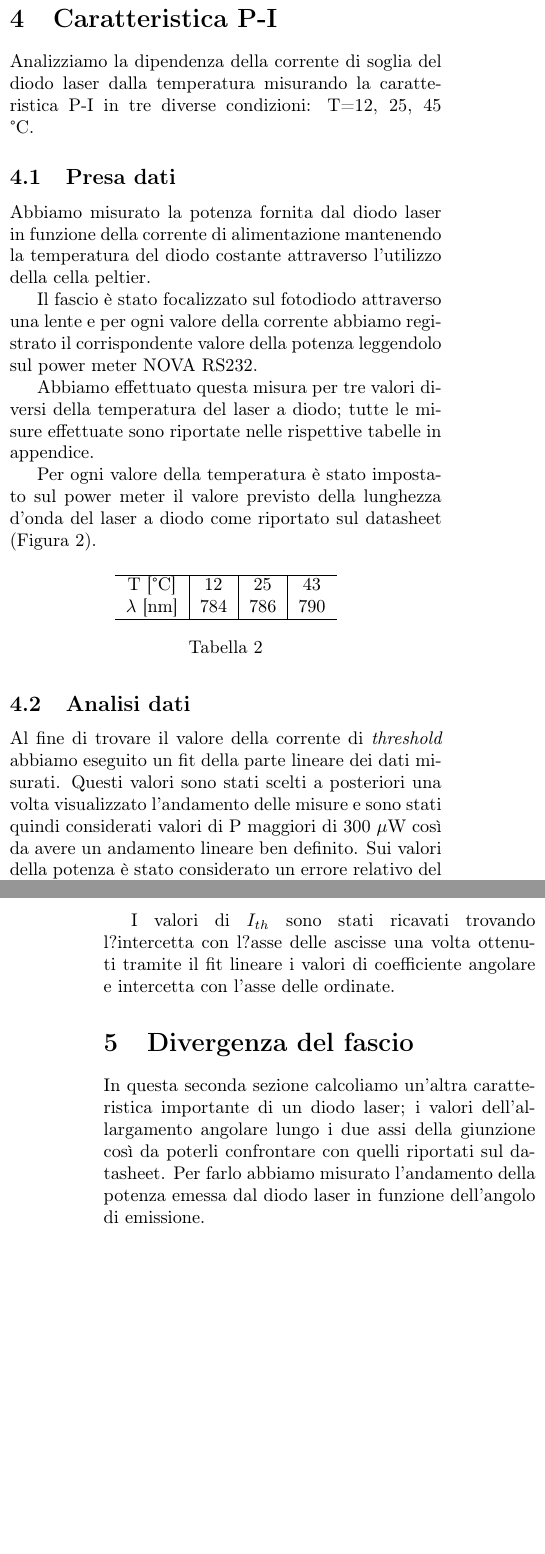
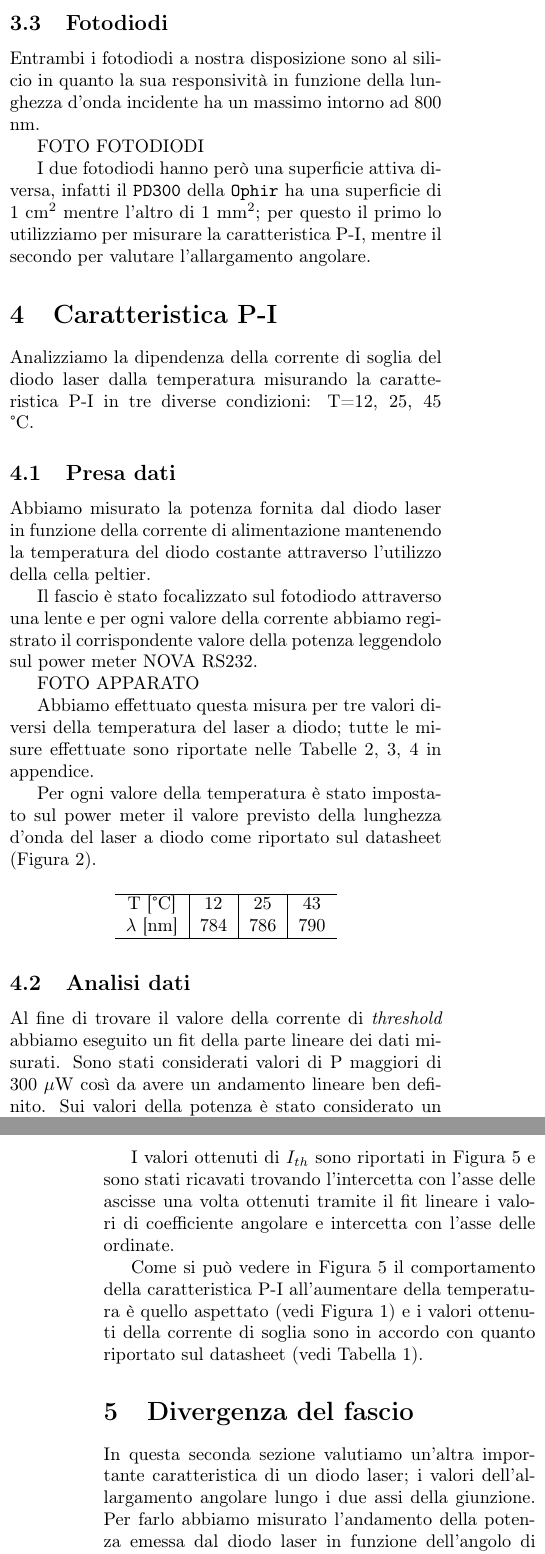
Before and after one commit to albord95/Relazioni-Lab, a LaTeX paper (Laser-a-diodo/Laser-diodo.tex): two parts of the columns of pages 2 and 3 of 5 before the commit and two parts of the columns of pages 2 and 3 of 6 after it, joined at a grey line, cut at the place of the change, the shorter picture padded with empty space. Compiled offline with pdfLaTeX; the source files are stored in an older character set and shown here as Unicode.

Commit message:
diodo laser

```diff
--- a/Laser-a-diodo/Laser-diodo.tex
+++ b/Laser-a-diodo/Laser-diodo.tex
@@ -111,6 +112,13 @@ Quello a nostra disposizione è un \texttt{USB4000} della \texttt{Ocean Optics}
 \label{fig:monocromatore}
 \end{figure}
 
+\subsection{Fotodiodi}
+Entrambi i fotodiodi a nostra disposizione sono al silicio in quanto la sua responsività in funzione della lunghezza d'onda incidente ha un massimo intorno ad 800 nm.
+
+FOTO FOTODIODI
+
+I due fotodiodi hanno però una superficie attiva diversa, infatti il \texttt{PD300} della \texttt{Ophir} ha una superficie di 1 cm$^2$ mentre l'altro di 1 mm$^2$; per questo il primo lo utilizziamo per misurare la caratteristica P-I, mentre il secondo per valutare l'allargamento angolare.
+
 \section{Caratteristica P-I}
 Analizziamo la dipendenza della corrente di soglia del diodo laser dalla temperatura misurando la caratteristica P-I in tre diverse condizioni: T=12, 25, 45 °C.
 
@@ -119,7 +127,9 @@ Abbiamo misurato la potenza fornita dal diodo laser in funzione della corrente d
 
 Il fascio è stato focalizzato sul fotodiodo attraverso una lente e per ogni valore della corrente abbiamo registrato il corrispondente valore della potenza leggendolo sul power meter NOVA RS232.
 
-Abbiamo effettuato questa misura per tre valori diversi della temperatura del laser a diodo; tutte le misure effettuate sono riportate nelle rispettive tabelle in appendice.
+FOTO APPARATO
+
+Abbiamo effettuato questa misura per tre valori diversi della temperatura del laser a diodo; tutte le misure effettuate sono riportate nelle Tabelle \ref{tab:T12}, \ref{tab:T25}, \ref{tab:T43} in appendice.
 
 Per ogni valore della temperatura è stato impostato sul power meter il valore previsto della lunghezza d'onda del laser a diodo come riportato sul datasheet (Figura \ref{fig:LambdavsT}).
 
@@ -132,13 +142,12 @@ Per ogni valore della temperatura è stato impostato sul power meter il valore p
 	\hline
 
 \end{tabular}
-\caption{}
 \end{table}
 
 
 \subsection{Analisi dati}
 Al fine di trovare il valore della corrente di $\textit{threshold}$ abbiamo eseguito un fit della parte lineare dei dati misurati.
-Questi valori sono stati scelti a posteriori una volta visualizzato l'andamento delle misure e sono stati quindi considerati valori di P maggiori di 300 $\mu$W così da avere un andamento lineare ben definito.
+Sono stati considerati valori di P maggiori di 300 $\mu$W così da avere un andamento lineare ben definito.
 Sui valori della potenza è stato considerato un errore relativo del 5$\%$ come riportato sul datasheet.
 
 \end{multicols}
@@ -152,11 +161,13 @@ Sui valori della potenza è stato considerato un errore relativo del 5$\%$ come
 
 \begin{multicols}{2}
 
-I valori di $I_{th}$ sono stati ricavati trovando l?intercetta con l?asse delle ascisse una volta ottenuti tramite il fit lineare i valori di coefficiente angolare e intercetta con l'asse delle ordinate.
+I valori ottenuti di $I_{th}$ sono riportati in Figura \ref{fig:I_th} e sono stati ricavati trovando l'intercetta con l'asse delle ascisse una volta ottenuti tramite il fit lineare i valori di coefficiente angolare e intercetta con l'asse delle ordinate.
+
+Come si può vedere in Figura \ref{fig:I_th} il comportamento della caratteristica P-I all'aumentare della temperatura è quello aspettato (vedi Figura \ref{fig:I_soglia}) e i valori ottenuti della corrente di soglia sono in accordo con quanto riportato sul datasheet (vedi Tabella \ref{tab:datasheet}).
 
 \section{Divergenza del fascio}
 
-In questa seconda sezione calcoliamo un'altra caratteristica importante di un diodo laser; i valori dell'allargamento angolare lungo i due assi della giunzione così da poterli confrontare con quelli riportati sul datasheet. Per farlo abbiamo misurato l'andamento della potenza emessa dal diodo laser in funzione dell'angolo di emissione.
+In questa seconda sezione valutiamo un'altra importante caratteristica di un diodo laser; i valori dell'allargamento angolare lungo i due assi della giunzione. Per farlo abbiamo misurato l'andamento della potenza emessa dal diodo laser in funzione dell'angolo di emissione.
 
 \subsection{Presa dati}
 
@@ -164,8 +175,10 @@ Per queste misure utilizziamo un fotodiodo collegato ad un multimetro, configura
 
 Le misure di allargamento angolare sono comunemente eseguite ad una distanza di 10 cm dal diodo laser, quindi per poter effettuare un confronto con quanto riportato sul datasheet ci siamo adeguati a questo standard.
 
-Abbiamo fissato il laser su di un sostegno alla cui base è presente un goniometro, con una risoluzione del mezzo grado, e l'abbiamo posizionato in modo tale che l'allargamento angolare misurato sia quello relativo ad uno degli assi dell?ellisse di emissione. Per fare ciò abbiamo sfruttato il polarizzatore e il power meter dato che la luce emessa dal diodo laser è polarizzata per circa il 90$\%$ lungo il semiasse minore dell'ellisse di emissione. Questo procedimento non ci ha soddisfatto, quindi abbiamo utilizzato il rivelatore IR osservando la forma del fascio e poi abbiamo controllato col polarizzatore di essere entro la sua precisione.
+FOTO APPARATO
 
-Le misure sono fatte a 23°C e con una corrente di controllo di 82.1 mA. I dati ottenuti sono riportati nella rispettive tabelle in appendice.
+Abbiamo fissato il laser su di un sostegno alla cui base è presente un goniometro con una risoluzione del mezzo grado e l'abbiamo posizionato in modo tale che l'allargamento angolare misurato fosse quello relativo ad uno degli assi dell'ellisse di emissione. Per fare ciò abbiamo sfruttato il polarizzatore e il power meter dato che la luce emessa dal diodo laser è polarizzata, per circa il 90$\%$, lungo il semiasse minore dell'ellisse di emissione. Questo procedimento non ci ha soddisfatto, quindi abbiamo utilizzato il rivelatore IR osservando la forma del fascio e poi abbiamo controllato col polarizzatore di essere entro la sua precisione.
+
+Le misure sono state fatte a 23°C e con una corrente di controllo di 82.1 mA. I dati ottenuti sono riportati nelle Tabelle \ref{tab:ang_per} e \ref{tab:ang_par} in appendice.
 
 \subsection{Analisi dati}
```
Also changed, not shown: Laser-a-diodo/Laser-diodo.pdf, Laser-a-diodo/apertura_angolare.pdf (added), Laser-a-diodo/Laser-diodo.tex (24 more changed lines), 1 other file.
